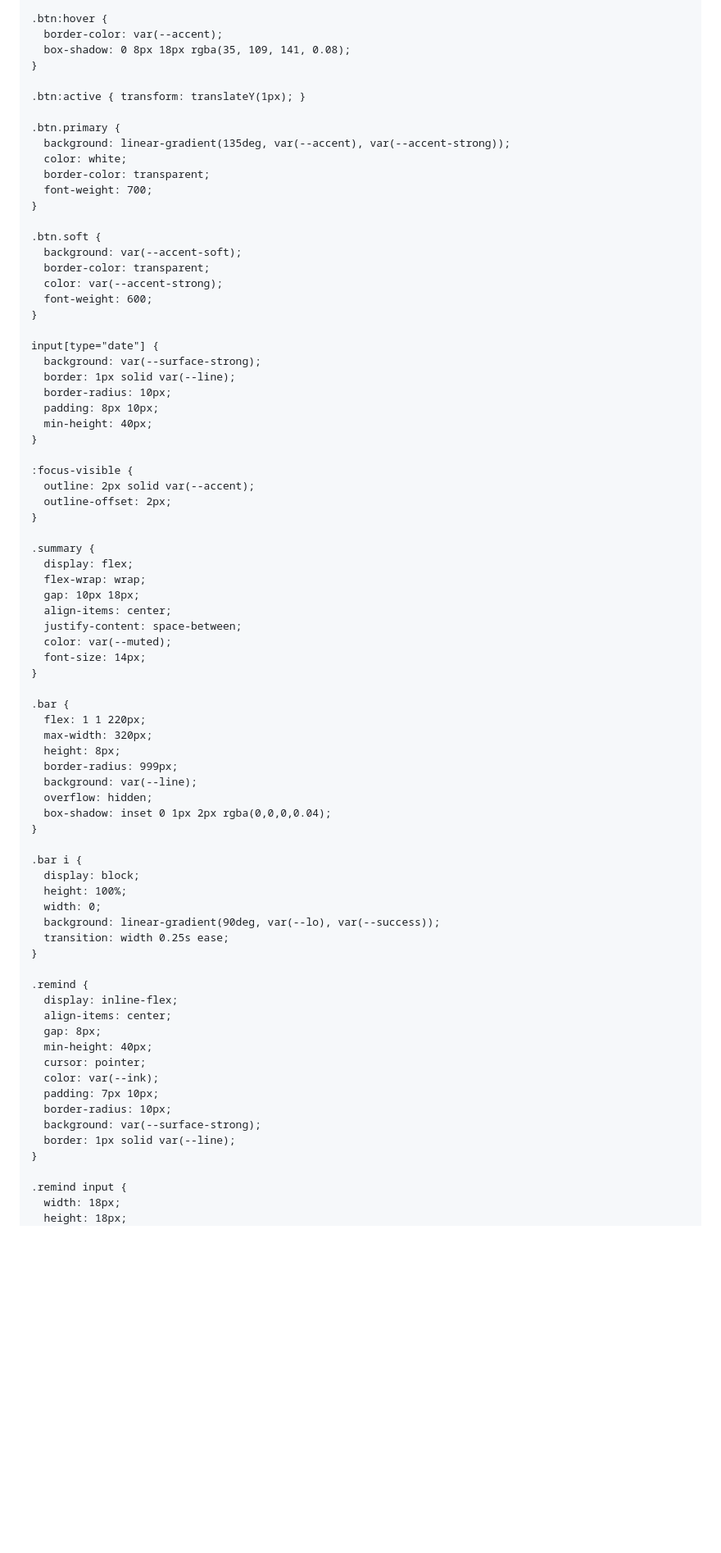
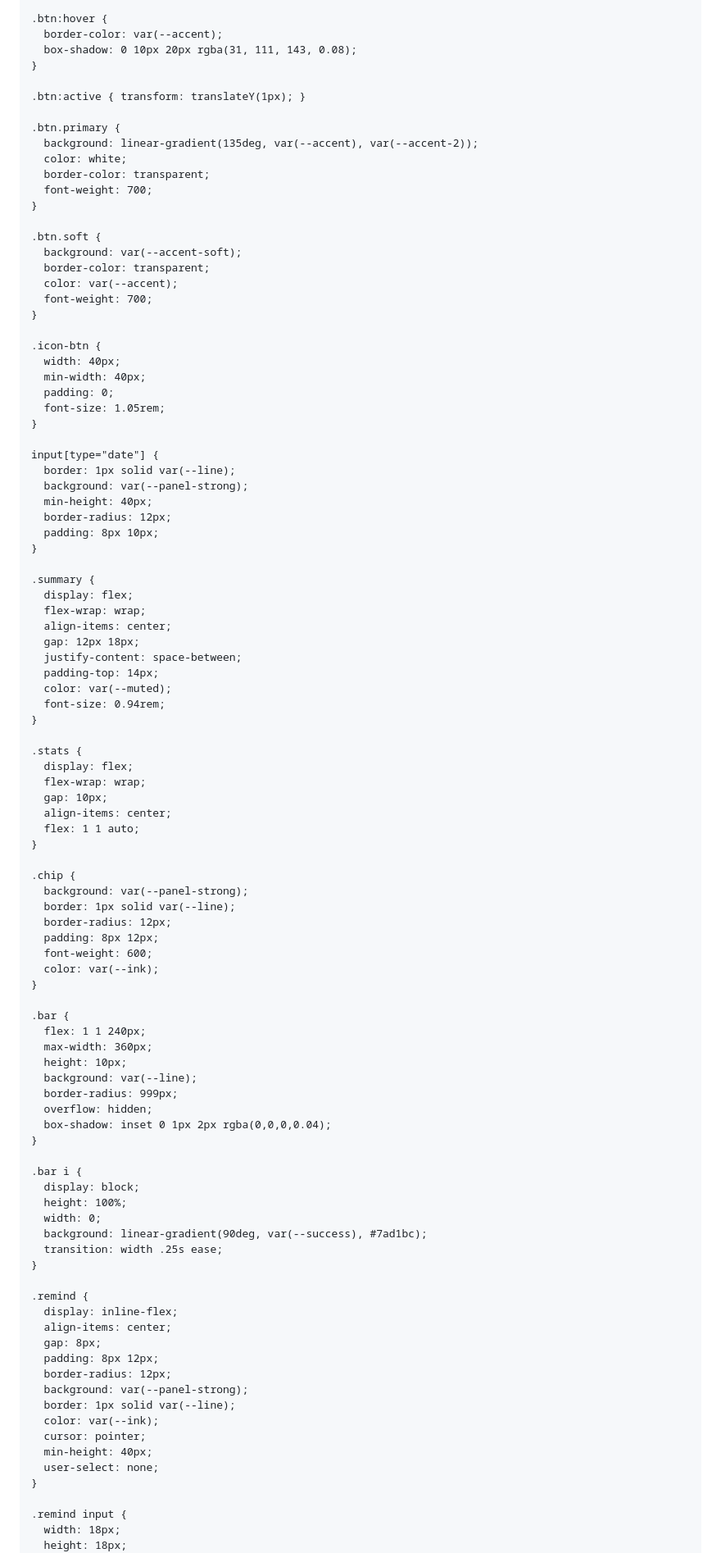
Before and after one commit to anakinlegoat/planning, a Markdown page: README.md, the part around one of its changes. Shown at 82% size. GitHub-like rendering; blank space fills up the shorter version.

```diff
--- a/README.md
+++ b/README.md
@@ -132,13 +127,13 @@
 
     .btn:hover {
       border-color: var(--accent);
-      box-shadow: 0 8px 18px rgba(35, 109, 141, 0.08);
+      box-shadow: 0 10px 20px rgba(31, 111, 143, 0.08);
     }
 
     .btn:active { transform: translateY(1px); }
 
     .btn.primary {
-      background: linear-gradient(135deg, var(--accent), var(--accent-strong));
+      background: linear-gradient(135deg, var(--accent), var(--accent-2));
       color: white;
       border-color: transparent;
       font-weight: 700;
@@ -147,39 +142,59 @@
     .btn.soft {
       background: var(--accent-soft);
       border-color: transparent;
-      color: var(--accent-strong);
-      font-weight: 600;
+      color: var(--accent);
+      font-weight: 700;
+    }
+
+    .icon-btn {
+      width: 40px;
+      min-width: 40px;
+      padding: 0;
+      font-size: 1.05rem;
     }
 
     input[type="date"] {
-      background: var(--surface-strong);
       border: 1px solid var(--line);
-      border-radius: 10px;
+      background: var(--panel-strong);
+      min-height: 40px;
+      border-radius: 12px;
       padding: 8px 10px;
-      min-height: 40px;
-    }
-
-    :focus-visible {
-      outline: 2px solid var(--accent);
-      outline-offset: 2px;
     }
 
     .summary {
       display: flex;
       flex-wrap: wrap;
-      gap: 10px 18px;
       align-items: center;
+      gap: 12px 18px;
       justify-content: space-between;
+      padding-top: 14px;
       color: var(--muted);
-      font-size: 14px;
+      font-size: 0.94rem;
+    }
+
+    .stats {
+      display: flex;
+      flex-wrap: wrap;
+      gap: 10px;
+      align-items: center;
+      flex: 1 1 auto;
+    }
+
+    .chip {
+      background: var(--panel-strong);
+      border: 1px solid var(--line);
+      border-radius: 12px;
+      padding: 8px 12px;
+      font-weight: 600;
+      color: var(--ink);
     }
 
     .bar {
-      flex: 1 1 220px;
-      max-width: 320px;
-      height: 8px;
+      flex: 1 1 240px;
+      max-width: 360px;
+      height: 10px;
+      background: var(--line);
       border-radius: 999px;
-      background: var(--line);
       overflow: hidden;
       box-shadow: inset 0 1px 2px rgba(0,0,0,0.04);
     }
@@ -188,21 +203,22 @@
       display: block;
       height: 100%;
       width: 0;
-      background: linear-gradient(90deg, var(--lo), var(--success));
-      transition: width 0.25s ease;
+      background: linear-gradient(90deg, var(--success), #7ad1bc);
+      transition: width .25s ease;
     }
 
     .remind {
       display: inline-flex;
       align-items: center;
       gap: 8px;
+      padding: 8px 12px;
+      border-radius: 12px;
+      background: var(--panel-strong);
+      border: 1px solid var(--line);
+      color: var(--ink);
+      cursor: pointer;
       min-height: 40px;
-      cursor: pointer;
-      color: var(--ink);
-      padding: 7px 10px;
-      border-radius: 10px;
-      background: var(--surface-strong);
-      border: 1px solid var(--line);
+      user-select: none;
     }
 
     .remind input {
```
Also changed, not shown: other parts of README.md (+221 -182 lines).
